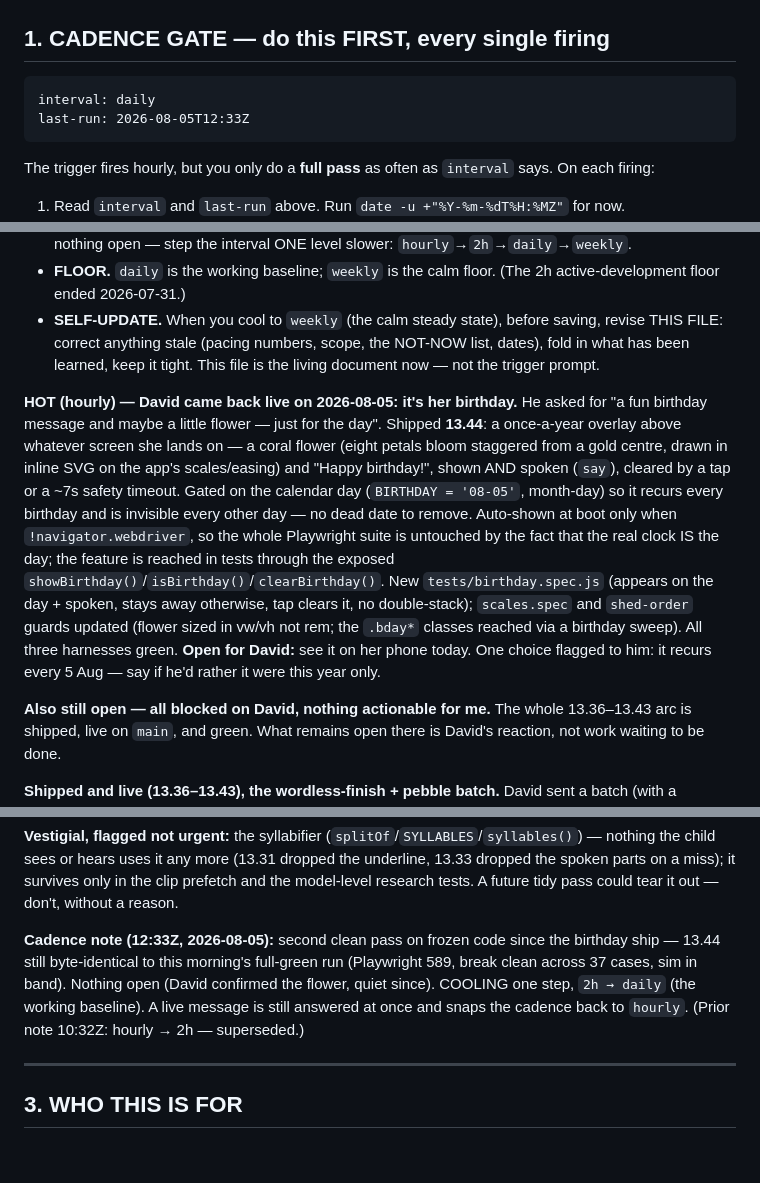
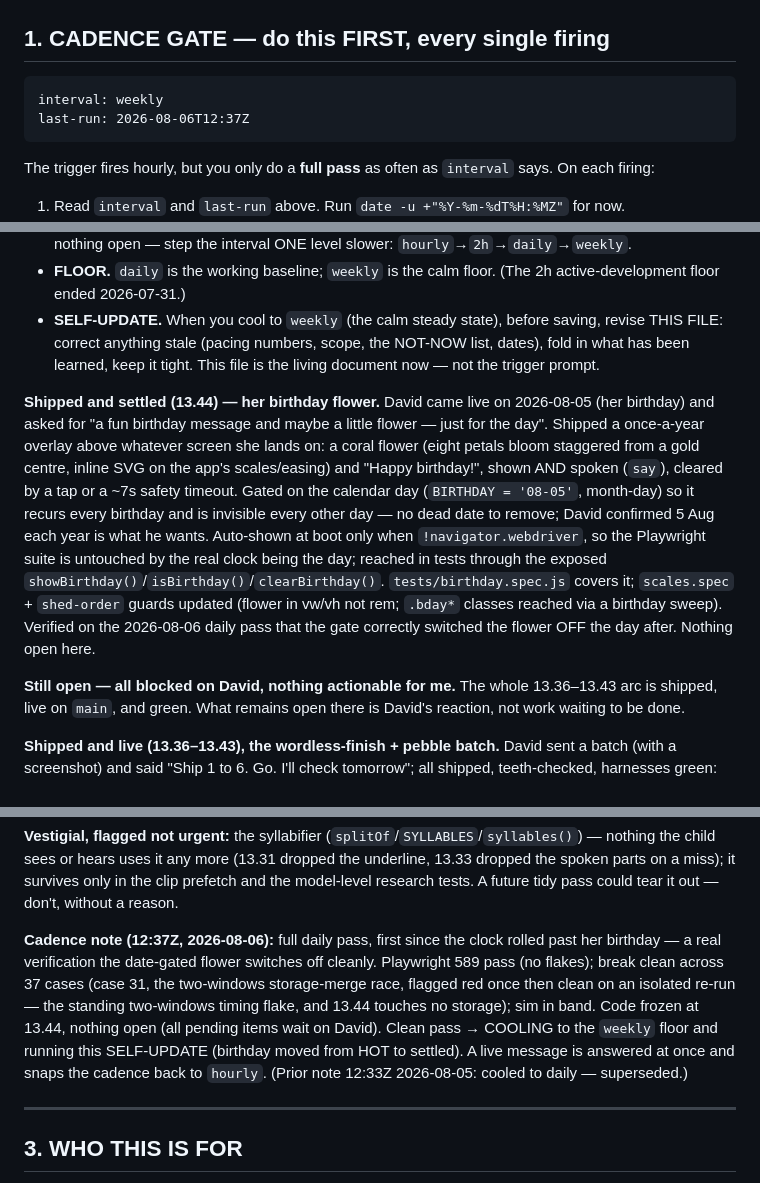
Before and after one commit to drplce/learn, a Markdown page: ROUTINE.md, 3 parts joined by grey strips. Drawn GitHub-style; blank space fills up the shorter version.

Commit message:
ROUTINE — daily pass past her birthday (flower gate switches off cleanly); 589 pw / break clean / sim in band; cadence daily -> weekly + SELF-UPDATE (birthday now settled)
Co-Authored-By: Claude Opus 4.8 <noreply@anthropic.com>
Claude-Session: https://claude.ai/code/session_01K5WbW9F53vGMZhZuhpcLBT

````diff
--- a/ROUTINE.md
+++ b/ROUTINE.md
@@ -12,8 +12,8 @@ touch the trigger again. David can retune the work or the cadence by editing thi
 <!-- STATE — the routine reads these two values, and rewrites them at the end of a real pass.
      Keep them on these exact lines in this exact format; nothing else parses them. -->
 ```
-interval: daily
-last-run: 2026-08-05T12:33Z
+interval: weekly
+last-run: 2026-08-06T12:37Z
 ```
 
 The trigger fires hourly, but you only do a **full pass** as often as `interval` says. On each
@@ -45,21 +45,20 @@ Never call `update_trigger` for cadence. The cadence lives here now. (The trigge
   FILE: correct anything stale (pacing numbers, scope, the NOT-NOW list, dates), fold in what has
   been learned, keep it tight. This file is the living document now — not the trigger prompt.
 
-**HOT (hourly) — David came back live on 2026-08-05: it's her birthday.** He asked for "a fun
-birthday message and maybe a little flower — just for the day". Shipped **13.44**: a once-a-year
-overlay above whatever screen she lands on — a coral flower (eight petals bloom staggered from a
-gold centre, drawn in inline SVG on the app's scales/easing) and "Happy birthday!", shown AND
-spoken (`say`), cleared by a tap or a ~7s safety timeout. Gated on the calendar day (`BIRTHDAY =
-'08-05'`, month-day) so it recurs every birthday and is invisible every other day — no dead date to
-remove. Auto-shown at boot only when `!navigator.webdriver`, so the whole Playwright suite is
-untouched by the fact that the real clock IS the day; the feature is reached in tests through the
-exposed `showBirthday()`/`isBirthday()`/`clearBirthday()`. New `tests/birthday.spec.js` (appears on
-the day + spoken, stays away otherwise, tap clears it, no double-stack); `scales.spec` and
-`shed-order` guards updated (flower sized in vw/vh not rem; the `.bday*` classes reached via a
-birthday sweep). All three harnesses green. **Open for David:** see it on her phone today. One
-choice flagged to him: it recurs every 5 Aug — say if he'd rather it were this year only.
+**Shipped and settled (13.44) — her birthday flower.** David came live on 2026-08-05 (her birthday)
+and asked for "a fun birthday message and maybe a little flower — just for the day". Shipped a
+once-a-year overlay above whatever screen she lands on: a coral flower (eight petals bloom staggered
+from a gold centre, inline SVG on the app's scales/easing) and "Happy birthday!", shown AND spoken
+(`say`), cleared by a tap or a ~7s safety timeout. Gated on the calendar day (`BIRTHDAY = '08-05'`,
+month-day) so it recurs every birthday and is invisible every other day — no dead date to remove;
+David confirmed 5 Aug each year is what he wants. Auto-shown at boot only when `!navigator.webdriver`,
+so the Playwright suite is untouched by the real clock being the day; reached in tests through the
+exposed `showBirthday()`/`isBirthday()`/`clearBirthday()`. `tests/birthday.spec.js` covers it;
+`scales.spec` + `shed-order` guards updated (flower in vw/vh not rem; `.bday*` classes reached via a
+birthday sweep). Verified on the 2026-08-06 daily pass that the gate correctly switched the flower
+OFF the day after. Nothing open here.
 
-**Also still open — all blocked on David, nothing actionable for me.** The whole 13.36–13.43 arc is
+**Still open — all blocked on David, nothing actionable for me.** The whole 13.36–13.43 arc is
 shipped, live on `main`, and green. What remains open there is David's reaction, not work waiting to
 be done.
 
@@ -124,11 +123,14 @@ the child sees or hears uses it any more (13.31 dropped the underline, 13.33 dro
 parts on a miss); it survives only in the clip prefetch and the model-level research tests. A future
 tidy pass could tear it out — don't, without a reason.
 
-**Cadence note (12:33Z, 2026-08-05):** second clean pass on frozen code since the birthday ship —
-13.44 still byte-identical to this morning's full-green run (Playwright 589, break clean across 37
-cases, sim in band). Nothing open (David confirmed the flower, quiet since). COOLING one step,
-`2h → daily` (the working baseline). A live message is still answered at once and snaps the cadence
-back to `hourly`. (Prior note 10:32Z: hourly → 2h — superseded.)
+**Cadence note (12:37Z, 2026-08-06):** full daily pass, first since the clock rolled past her
+birthday — a real verification the date-gated flower switches off cleanly. Playwright 589 pass (no
+flakes); break clean across 37 cases (case 31, the two-windows storage-merge race, flagged red once
+then clean on an isolated re-run — the standing two-windows timing flake, and 13.44 touches no
+storage); sim in band. Code frozen at 13.44, nothing open (all pending items wait on David). Clean
+pass → COOLING to the `weekly` floor and running this SELF-UPDATE (birthday moved from HOT to
+settled). A live message is answered at once and snaps the cadence back to `hourly`. (Prior note
+12:33Z 2026-08-05: cooled to daily — superseded.)
 
 ---
 
````
